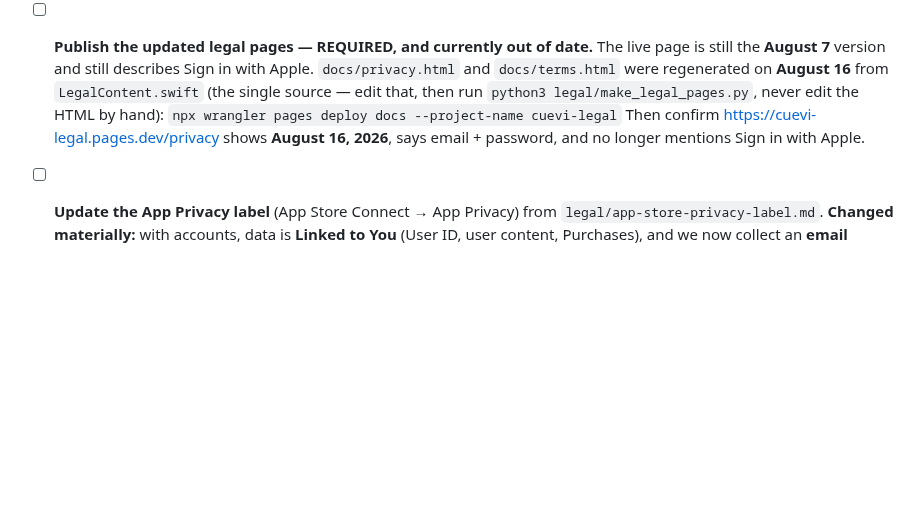
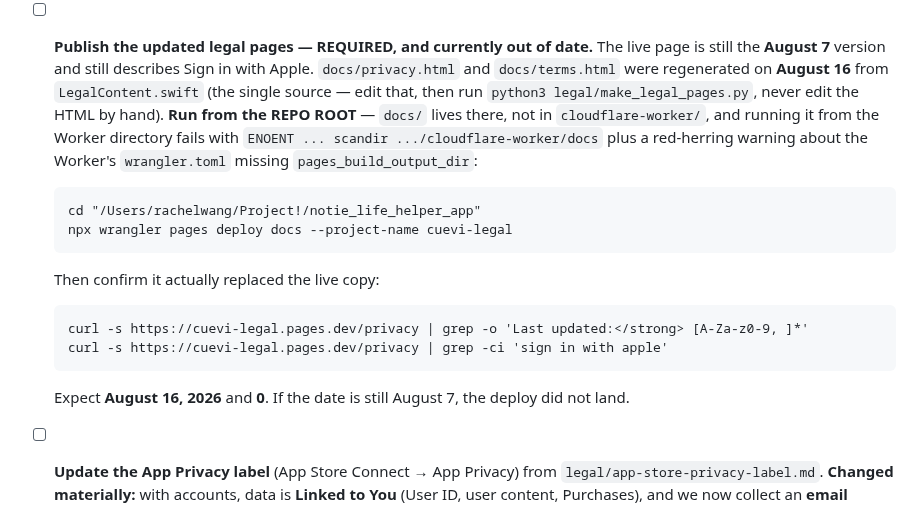
Before and after one commit to ruiqi-rachel-wang/Life_helper_app, a Markdown page: testflight_build4_notes.md, the part around the change. Rendered like a GitHub page; blank space fills up the shorter version.

Commit message:
Build-4 notes: run the Pages deploy from the repo root
The checklist gave the deploy command with no working directory, so running
it from cloudflare-worker/ — where you'd just been setting Worker secrets —
fails with ENOENT on docs/ and an unrelated warning about the Worker's
wrangler.toml. Names the directory, and adds the two curls that prove the
live page actually changed rather than assuming the command succeeded.

Co-Authored-By: Claude Opus 5 <noreply@anthropic.com>

````diff
--- a/testflight_build4_notes.md
+++ b/testflight_build4_notes.md
@@ -1289,10 +1289,22 @@ dark mode, iPad/landscape, and new end-to-end UI tests.
    The live page is still the **August 7** version and still describes Sign in
    with Apple. `docs/privacy.html` and `docs/terms.html` were regenerated on
    **August 16** from `LegalContent.swift` (the single source — edit that, then
-   run `python3 legal/make_legal_pages.py`, never edit the HTML by hand):
-   `npx wrangler pages deploy docs --project-name cuevi-legal`
-   Then confirm https://cuevi-legal.pages.dev/privacy shows **August 16, 2026**,
-   says email + password, and no longer mentions Sign in with Apple.
+   run `python3 legal/make_legal_pages.py`, never edit the HTML by hand).
+   **Run from the REPO ROOT** — `docs/` lives there, not in `cloudflare-worker/`,
+   and running it from the Worker directory fails with `ENOENT ... scandir
+   .../cloudflare-worker/docs` plus a red-herring warning about the Worker's
+   `wrangler.toml` missing `pages_build_output_dir`:
+   ```
+   cd "/Users/rachelwang/Project!/notie_life_helper_app"
+   npx wrangler pages deploy docs --project-name cuevi-legal
+   ```
+   Then confirm it actually replaced the live copy:
+   ```
+   curl -s https://cuevi-legal.pages.dev/privacy | grep -o 'Last updated:</strong> [A-Za-z0-9, ]*'
+   curl -s https://cuevi-legal.pages.dev/privacy | grep -ci 'sign in with apple'
+   ```
+   Expect **August 16, 2026** and **0**. If the date is still August 7, the deploy
+   did not land.
 
 3. ☐ **Update the App Privacy label** (App Store Connect → App Privacy) from
    `legal/app-store-privacy-label.md`. **Changed materially:** with accounts, data
````
